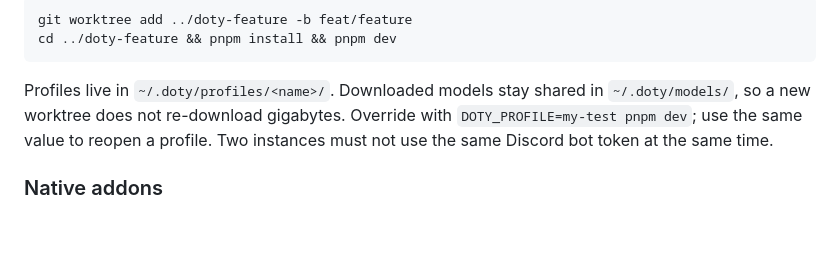
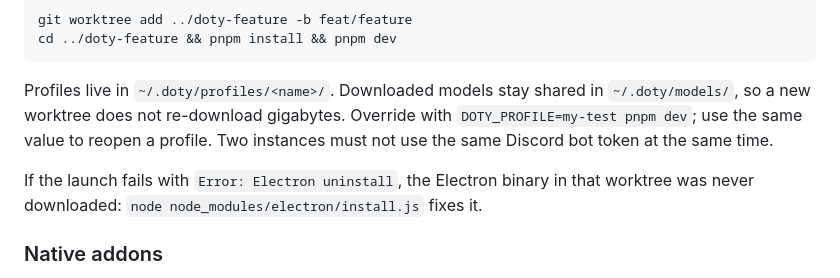
Before and after one commit to CodeAndJam/doty, a Markdown page: README.md, the part around the change. Drawn GitHub-style; blank space fills up the shorter version.

Commit message:
docs(dev): note the Electron install step for a new worktree

```diff
--- a/README.md
+++ b/README.md
@@ -179,6 +179,9 @@ Profiles live in `~/.doty/profiles/<name>/`. Downloaded models stay shared in
 with `DOTY_PROFILE=my-test pnpm dev`; use the same value to reopen a profile.
 Two instances must not use the same Discord bot token at the same time.
 
+If the launch fails with `Error: Electron uninstall`, the Electron binary in that
+worktree was never downloaded: `node node_modules/electron/install.js` fixes it.
+
 ### Native addons
 
 `better-sqlite3` is a native addon rebuilt against Electron's Node.js version automatically via the `postinstall` script. `transcribe-cpp` ships prebuilt libraries (no compile step). If you see a `NODE_MODULE_VERSION` mismatch error:
```
